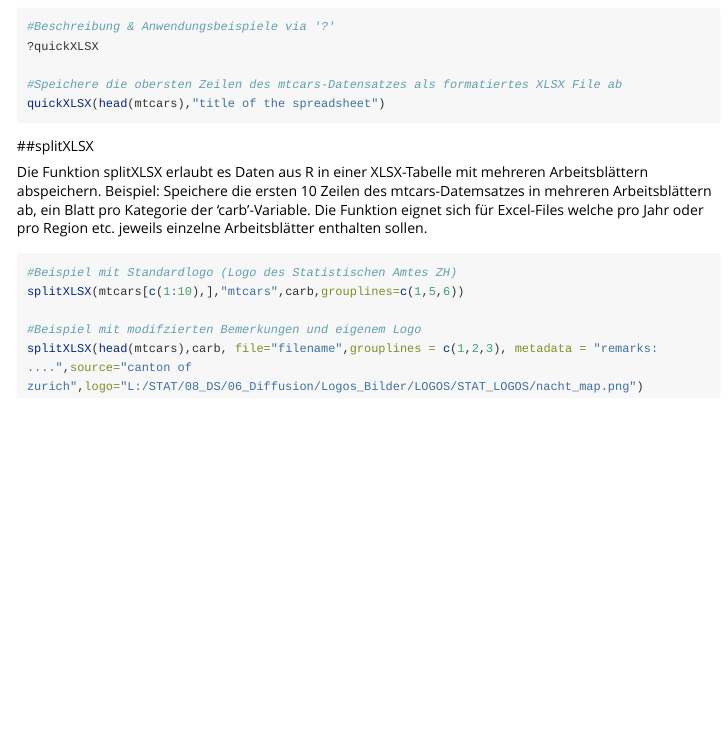
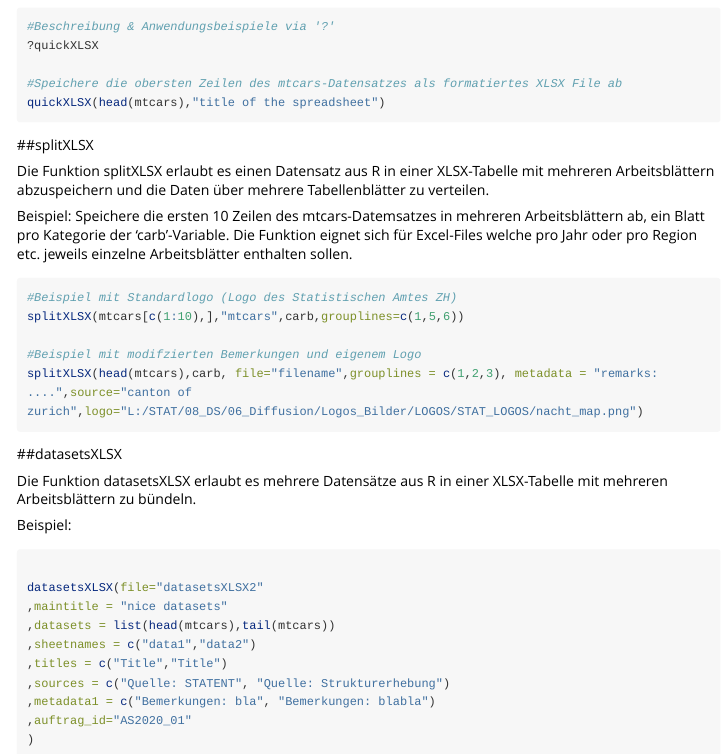
Before and after one commit to statistikZH/statR, an R Markdown document (vignettes/statR_intro.Rmd): the page in a window 1100 px wide, from 3560 px down before the commit and from 3520 px down after it, so that both start at the same text. Rendered offline with R 4.5, knitr and Pandoc, with nearby package versions; some code elsewhere in the file could not run offline; long lines of code are wrapped.

Commit message:
Intro angepasst

````diff
--- a/vignettes/statR_intro.Rmd
+++ b/vignettes/statR_intro.Rmd
@@ -110,7 +108,8 @@ quickXLSX(head(mtcars),"title of the spreadsheet")
 
 ##splitXLSX
 
-Die Funktion splitXLSX erlaubt es Daten aus R in einer XLSX-Tabelle mit mehreren Arbeitsblättern abspeichern.
+Die Funktion splitXLSX erlaubt es einen Datensatz aus R in einer XLSX-Tabelle mit mehreren Arbeitsblättern abzuspeichern und die Daten über mehrere Tabellenblätter zu verteilen.
+
 Beispiel: Speichere die ersten 10 Zeilen des mtcars-Datemsatzes in mehreren Arbeitsblättern ab, ein Blatt pro Kategorie der 'carb'-Variable. Die Funktion eignet sich für Excel-Files welche pro Jahr oder pro Region etc. jeweils einzelne Arbeitsblätter enthalten sollen.
 ```{r,echo=T,eval=F}
 #Beispiel mit Standardlogo (Logo des Statistischen Amtes ZH)
@@ -120,3 +119,24 @@ splitXLSX(mtcars[c(1:10),],"mtcars",carb,grouplines=c(1,5,6))
 splitXLSX(head(mtcars),carb, file="filename",grouplines = c(1,2,3), metadata = "remarks: ....",source="canton of zurich",logo="L:/STAT/08_DS/06_Diffusion/Logos_Bilder/LOGOS/STAT_LOGOS/nacht_map.png")
 
 ```
+
+##datasetsXLSX
+
+Die Funktion datasetsXLSX erlaubt es mehrere Datensätze aus R in einer XLSX-Tabelle mit mehreren Arbeitsblättern zu bündeln.
+
+Beispiel:
+
+
+```{r,echo=T,eval=F}
+
+datasetsXLSX(file="datasetsXLSX2"
+,maintitle = "nice datasets"
+,datasets = list(head(mtcars),tail(mtcars))
+,sheetnames = c("data1","data2")
+,titles = c("Title","Title")
+,sources = c("Quelle: STATENT", "Quelle: Strukturerhebung")
+,metadata1 = c("Bemerkungen: bla", "Bemerkungen: blabla")
+,auftrag_id="AS2020_01"
+)
+
+```
````
Also changed, not shown: vignettes/statR_intro.Rmd (2 more changed lines).
